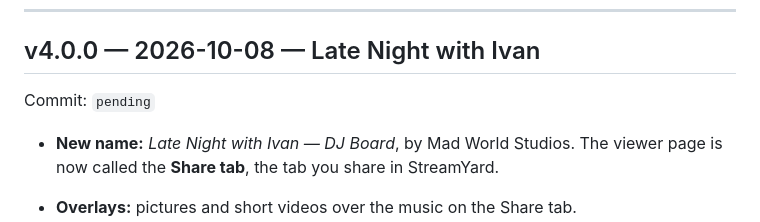
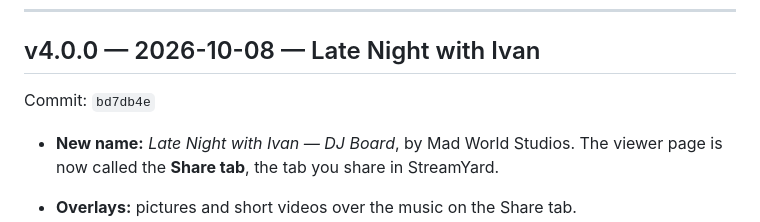
Before and after one commit to ipaynter/ipaynter, a Markdown page: ivan-is-ivan-mixer/CHANGELOG.md, the part around the change. Drawn GitHub-style.

Commit message:
CHANGELOG: record v4.0.0 commit
Co-Authored-By: Claude Opus 5.5 <noreply@anthropic.com>
Claude-Session: https://claude.ai/code/session_01Gfh156hF7TxwFMpz8cCbRk

```diff
--- a/ivan-is-ivan-mixer/CHANGELOG.md
+++ b/ivan-is-ivan-mixer/CHANGELOG.md
@@ -19,7 +19,7 @@ The format is **MAJOR.MINOR.PATCH**, for example `2.5.0`:
 ---
 
 ## v4.0.0 — 2026-10-08 — Late Night with Ivan
-Commit: `pending`
+Commit: `bd7db4e`
 - **New name:** *Late Night with Ivan — DJ Board*, by Mad World Studios. The viewer page is now called the **Share tab**, the tab you share in StreamYard.
 - **Overlays:** pictures and short videos over the music on the Share tab.
   - Drag them in from your computer or the web, or paste a screenshot.
```
